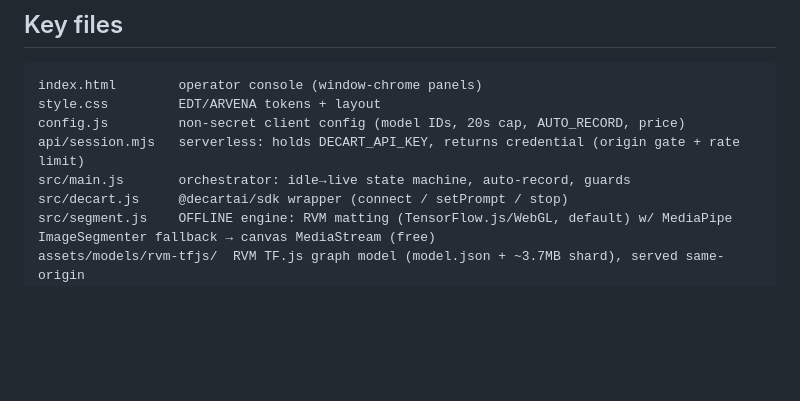
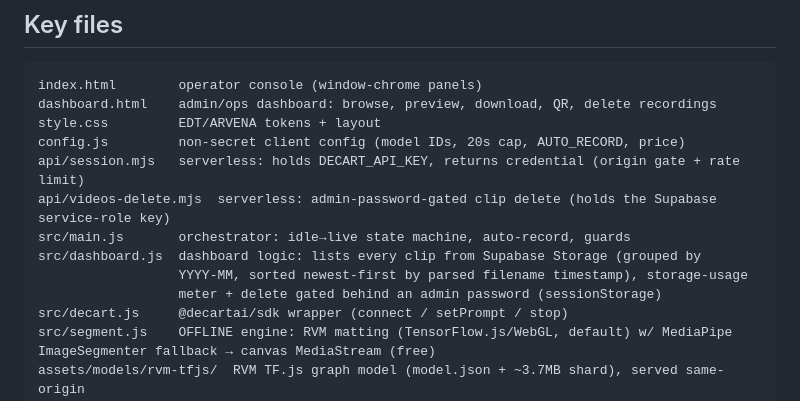
Before and after one commit to weareedt/arvena-realtime, a Markdown page: PROJECT-STATUS.md, the part around one of its changes. Drawn GitHub-style; blank space fills up the shorter version.

````diff
--- a/PROJECT-STATUS.md
+++ b/PROJECT-STATUS.md
@@ -105,10 +116,15 @@ not a fully AI-generated frame.
 
 ```
 index.html        operator console (window-chrome panels)
+dashboard.html    admin/ops dashboard: browse, preview, download, QR, delete recordings
 style.css         EDT/ARVENA tokens + layout
 config.js         non-secret client config (model IDs, 20s cap, AUTO_RECORD, price)
 api/session.mjs   serverless: holds DECART_API_KEY, returns credential (origin gate + rate limit)
+api/videos-delete.mjs  serverless: admin-password-gated clip delete (holds the Supabase service-role key)
 src/main.js       orchestrator: idle→live state machine, auto-record, guards
+src/dashboard.js  dashboard logic: lists every clip from Supabase Storage (grouped by
+                  YYYY-MM, sorted newest-first by parsed filename timestamp), storage-usage
+                  meter + delete gated behind an admin password (sessionStorage)
 src/decart.js     @decartai/sdk wrapper (connect / setPrompt / stop)
 src/segment.js    OFFLINE engine: RVM matting (TensorFlow.js/WebGL, default) w/ MediaPipe ImageSegmenter fallback → canvas MediaStream (free)
 assets/models/rvm-tfjs/  RVM TF.js graph model (model.json + ~3.7MB shard), served same-origin
````
Also changed, not shown: other parts of PROJECT-STATUS.md (+46 -30 lines).
